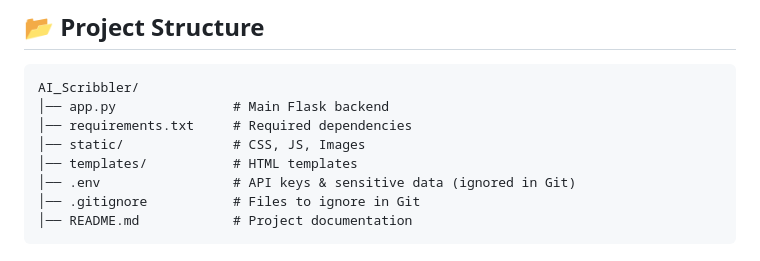
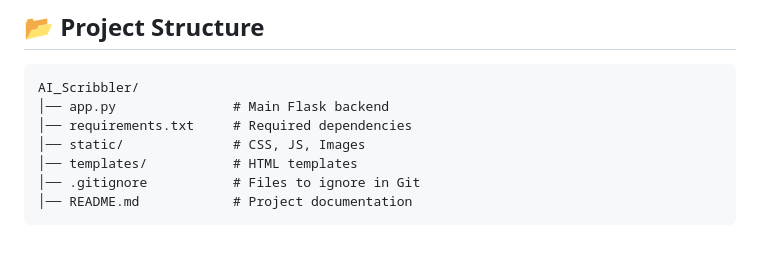
Before and after one commit to DimpiMittal/AI_Scribbler, a Markdown page: README.md, the part around the change. GitHub-like rendering.

````diff
--- a/README.md
+++ b/README.md
@@ -33,7 +33,6 @@ AI_Scribbler/
 │── requirements.txt     # Required dependencies
 │── static/              # CSS, JS, Images
 │── templates/           # HTML templates
-│── .env                 # API keys & sensitive data (ignored in Git)
 │── .gitignore           # Files to ignore in Git
 │── README.md            # Project documentation
 ```
````
